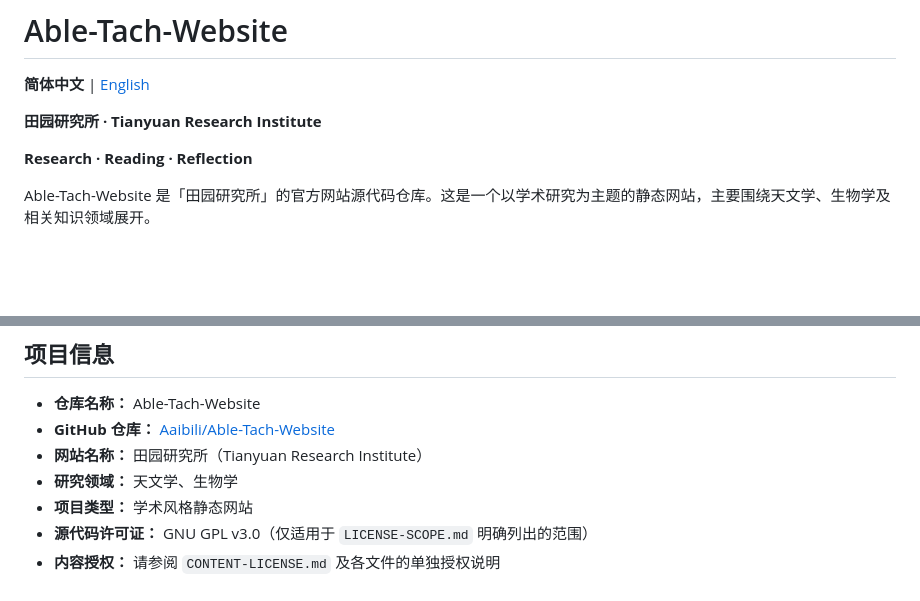
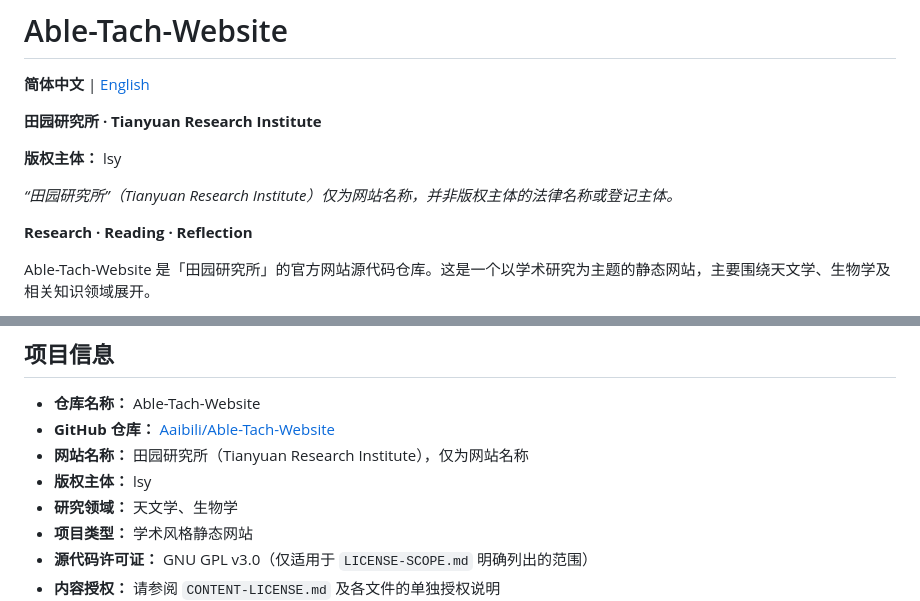
Before and after one commit to Aaibili/Able-Tach-Website, a Markdown page: README.zh-CN.md, 2 parts joined by grey strips. Drawn GitHub-style; blank space fills up the shorter version.

Commit message:
Clarify copyright holder as lsy

```diff
--- a/README.zh-CN.md
+++ b/README.zh-CN.md
@@ -3,6 +3,10 @@
 **简体中文** | [English](README.md)
 
 **田园研究所 · Tianyuan Research Institute**
+
+**版权主体：** lsy
+
+*“田园研究所”（Tianyuan Research Institute）仅为网站名称，并非版权主体的法律名称或登记主体。*
 
 **Research · Reading · Reflection**
 
@@ -134,7 +138,8 @@ AI 生成内容的权利归属及可使用范围，可能受到生成工具的
 
 - **仓库名称：** Able-Tach-Website
 - **GitHub 仓库：** [Aaibili/Able-Tach-Website](https://github.com/Aaibili/Able-Tach-Website)
-- **网站名称：** 田园研究所（Tianyuan Research Institute）
+- **网站名称：** 田园研究所（Tianyuan Research Institute），仅为网站名称
+- **版权主体：** lsy
 - **研究领域：** 天文学、生物学
 - **项目类型：** 学术风格静态网站
 - **源代码许可证：** GNU GPL v3.0（仅适用于 `LICENSE-SCOPE.md` 明确列出的范围）
```
